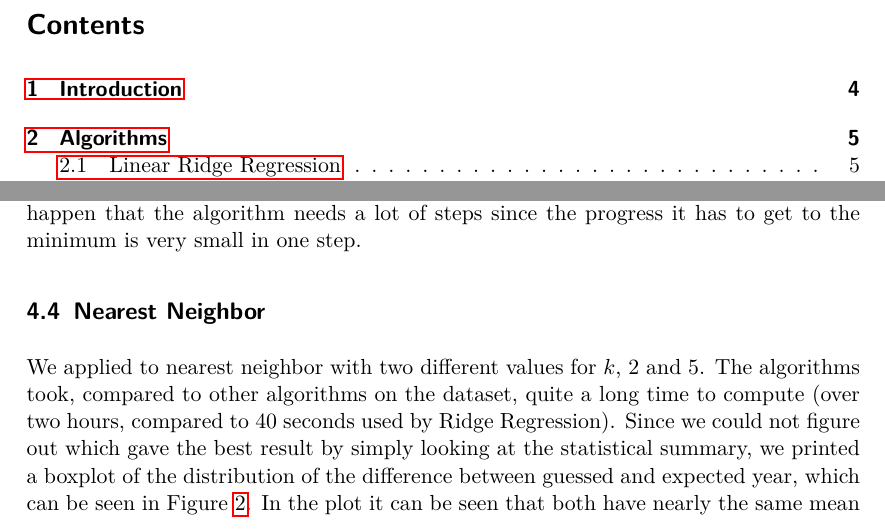
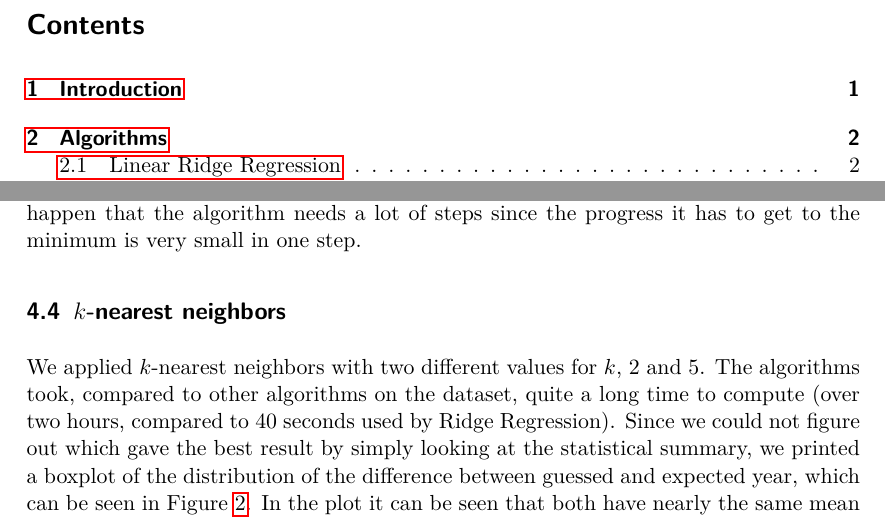
Before and after one commit to drossegger/ml-ex1, a LaTeX paper (doc/src/document.tex, which reads doc/src/db2.tex): two parts of pages 2 and 13 of 26, joined at a grey line, cut so that both start at the same text. Compiled offline with pdfLaTeX; an older LaTeX class or package is replaced by its successor.

Commit message:
page numbering

```diff
--- a/doc/src/db2.tex
+++ b/doc/src/db2.tex
@@ -18,8 +18,8 @@ As can be seen in Table~\ref{ypmsd:table:lrrresults} the quality of the model is
 \end{center}
 \caption{YearPredictionMSD - Linear Ridge Regression\label{ypmsd:table:lrrresults}}
 \end{table}
-\subsection{Nearest Neighbor}
-We applied to nearest neighbor with two different values for $k$, $2$ and $5$. The algorithms took, compared to other algorithms on the dataset, quite a long time to compute (over two hours, compared to $40$ seconds used by Ridge Regression). Since we could not figure out which gave the best result by simply looking at the statistical summary, we printed a boxplot of the distribution of the difference between guessed and expected year, which can be seen in Figure~\ref{ypmsd:fig:nnrresults}. In the plot it can be seen that both have nearly the same mean value ($.05$ difference) but nearest neighbor with $k=5$ has a smaller interquartile range and also the extreme values are less drastic. Therefore we conclude that choosing higher $k$ improves the performance of nearest neighbor on this dataset.
+\subsection{$k$-nearest neighbors}
+We applied $k$-nearest neighbors with two different values for $k$, $2$ and $5$. The algorithms took, compared to other algorithms on the dataset, quite a long time to compute (over two hours, compared to $40$ seconds used by Ridge Regression). Since we could not figure out which gave the best result by simply looking at the statistical summary, we printed a boxplot of the distribution of the difference between guessed and expected year, which can be seen in Figure~\ref{ypmsd:fig:nnrresults}. In the plot it can be seen that both have nearly the same mean value ($.05$ difference) but nearest neighbor with $k=5$ has a smaller interquartile range and also the extreme values are less drastic. Therefore we conclude that choosing higher $k$ improves the performance of nearest neighbor on this dataset.
 %\begin{table}[p]
 %	\begin{center}
 %		\begin{tabular}{|c|c|c|c|c|c|c|}
```
Also changed, not shown: doc/src/document.tex (+4 -2 lines), README.md (deleted).
